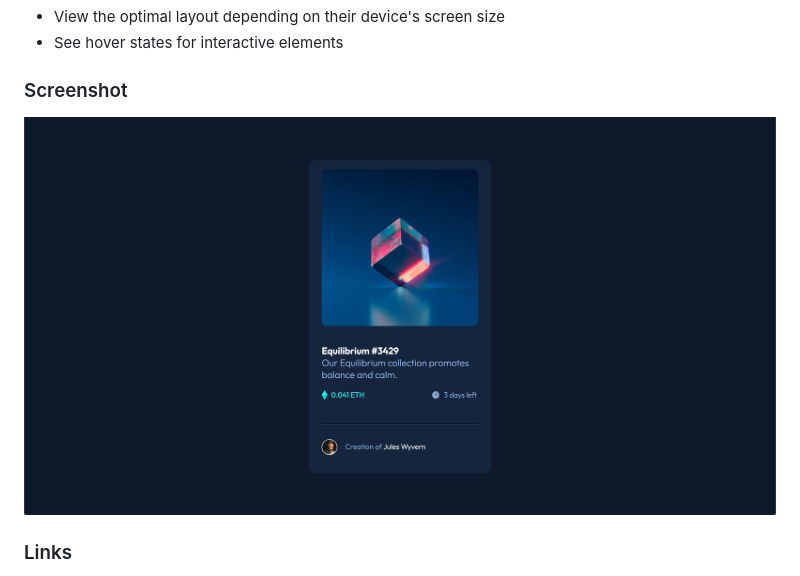
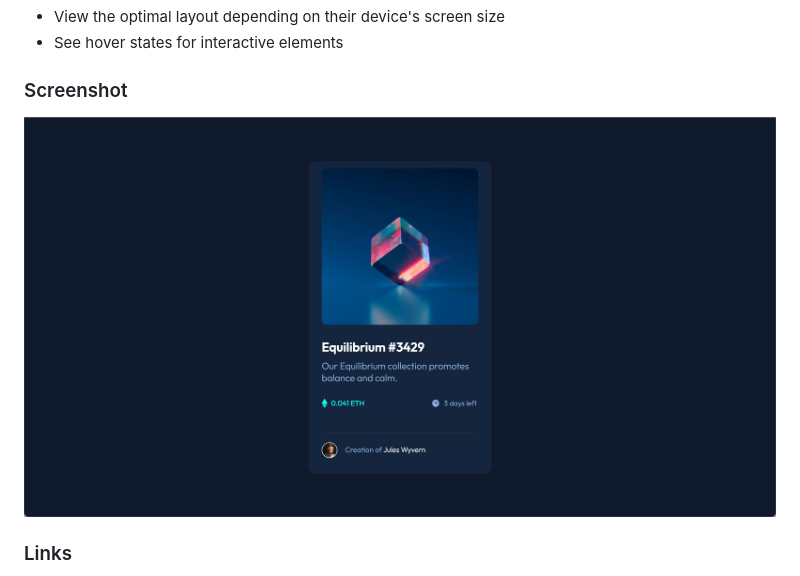
Before and after one commit to letyoursoulglo/nft-preview-card-component, a Markdown page: README.md, the part around the change. Rendered like a GitHub page; pictures changed too: images/nft-preview-card.png (deleted), images/nft-screenshot.png (added).

```diff
--- a/README.md
+++ b/README.md
@@ -24,7 +24,7 @@ Users should be able to:
 
 ### Screenshot
 
-![](./images/nft-preview-card.png)
+![](./images/nft-screenshot.png)
 
 ### Links
 
```
Also changed, not shown: 1 other file.
